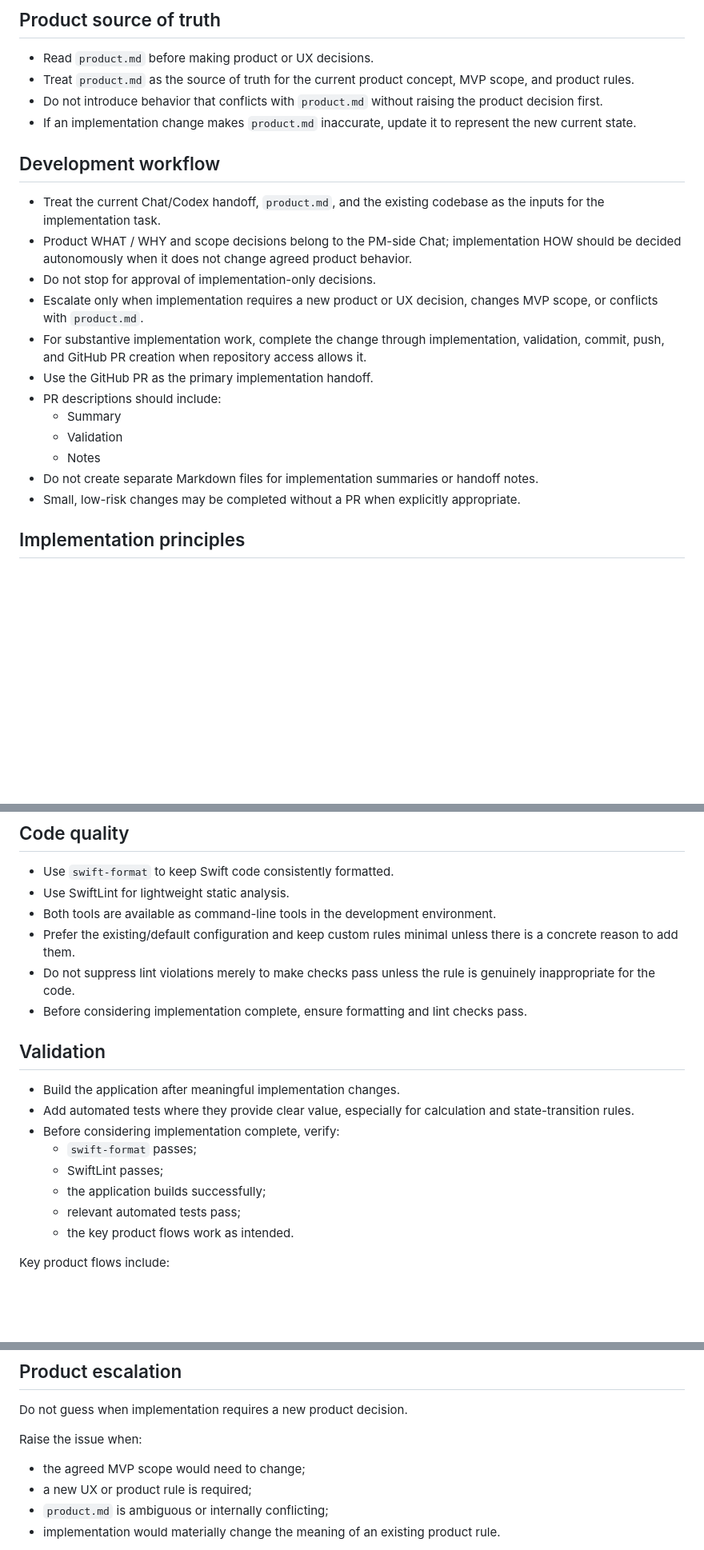
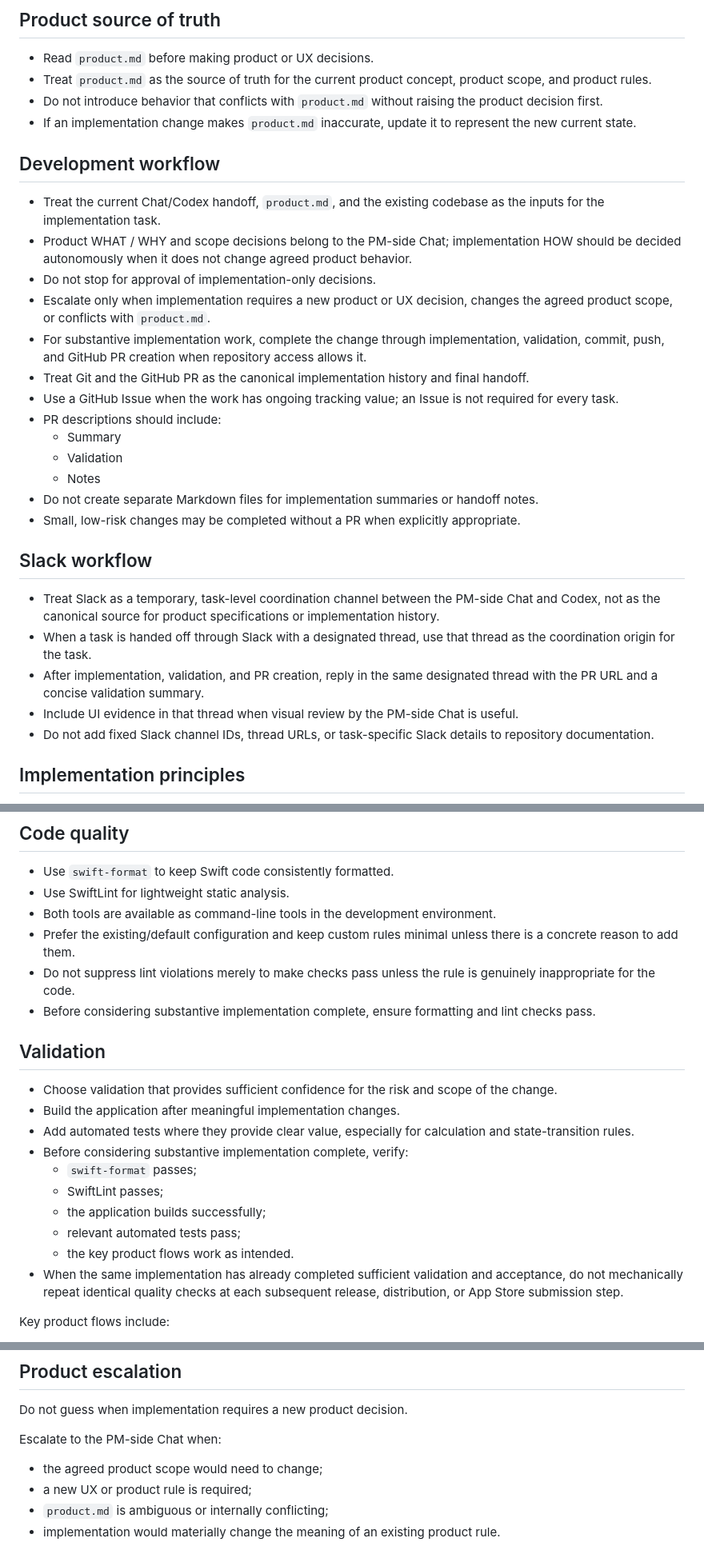
Before and after one commit to EngiBeerHub/UsedWell, a Markdown page: AGENTS.md, 3 parts joined by grey strips. Shown at 80% size. Rendered like a GitHub page; blank space fills up the shorter version.

Commit message:
Align agent workflow with current handoff process (#39)

```diff
--- a/AGENTS.md
+++ b/AGENTS.md
@@ -12,7 +12,7 @@
 ## Product source of truth
 
 - Read `product.md` before making product or UX decisions.
-- Treat `product.md` as the source of truth for the current product concept, MVP scope, and product rules.
+- Treat `product.md` as the source of truth for the current product concept, product scope, and product rules.
 - Do not introduce behavior that conflicts with `product.md` without raising the product decision first.
 - If an implementation change makes `product.md` inaccurate, update it to represent the new current state.
 
@@ -21,15 +21,24 @@
 - Treat the current Chat/Codex handoff, `product.md`, and the existing codebase as the inputs for the implementation task.
 - Product WHAT / WHY and scope decisions belong to the PM-side Chat; implementation HOW should be decided autonomously when it does not change agreed product behavior.
 - Do not stop for approval of implementation-only decisions.
-- Escalate only when implementation requires a new product or UX decision, changes MVP scope, or conflicts with `product.md`.
+- Escalate only when implementation requires a new product or UX decision, changes the agreed product scope, or conflicts with `product.md`.
 - For substantive implementation work, complete the change through implementation, validation, commit, push, and GitHub PR creation when repository access allows it.
-- Use the GitHub PR as the primary implementation handoff.
+- Treat Git and the GitHub PR as the canonical implementation history and final handoff.
+- Use a GitHub Issue when the work has ongoing tracking value; an Issue is not required for every task.
 - PR descriptions should include:
   - Summary
   - Validation
   - Notes
 - Do not create separate Markdown files for implementation summaries or handoff notes.
 - Small, low-risk changes may be completed without a PR when explicitly appropriate.
+
+## Slack workflow
+
+- Treat Slack as a temporary, task-level coordination channel between the PM-side Chat and Codex, not as the canonical source for product specifications or implementation history.
+- When a task is handed off through Slack with a designated thread, use that thread as the coordination origin for the task.
+- After implementation, validation, and PR creation, reply in the same designated thread with the PR URL and a concise validation summary.
+- Include UI evidence in that thread when visual review by the PM-side Chat is useful.
+- Do not add fixed Slack channel IDs, thread URLs, or task-specific Slack details to repository documentation.
 
 ## Implementation principles
 
@@ -47,18 +56,20 @@
 - Both tools are available as command-line tools in the development environment.
 - Prefer the existing/default configuration and keep custom rules minimal unless there is a concrete reason to add them.
 - Do not suppress lint violations merely to make checks pass unless the rule is genuinely inappropriate for the code.
-- Before considering implementation complete, ensure formatting and lint checks pass.
+- Before considering substantive implementation complete, ensure formatting and lint checks pass.
 
 ## Validation
 
+- Choose validation that provides sufficient confidence for the risk and scope of the change.
 - Build the application after meaningful implementation changes.
 - Add automated tests where they provide clear value, especially for calculation and state-transition rules.
-- Before considering implementation complete, verify:
+- Before considering substantive implementation complete, verify:
   - `swift-format` passes;
   - SwiftLint passes;
   - the application builds successfully;
   - relevant automated tests pass;
   - the key product flows work as intended.
+- When the same implementation has already completed sufficient validation and acceptance, do not mechanically repeat identical quality checks at each subsequent release, distribution, or App Store submission step.
 
 Key product flows include:
 
@@ -98,9 +109,9 @@ Key product flows include:
 
 Do not guess when implementation requires a new product decision.
 
-Raise the issue when:
+Escalate to the PM-side Chat when:
 
-- the agreed MVP scope would need to change;
+- the agreed product scope would need to change;
 - a new UX or product rule is required;
 - `product.md` is ambiguous or internally conflicting;
 - implementation would materially change the meaning of an existing product rule.
```
Also changed, not shown: other parts of AGENTS.md (+1 -1 lines).
